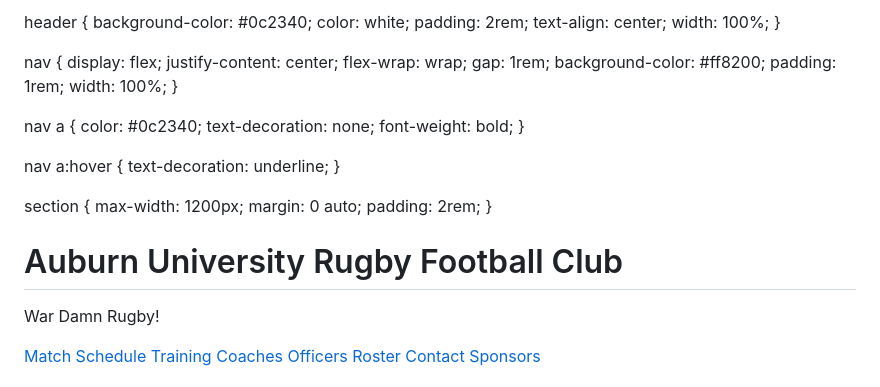
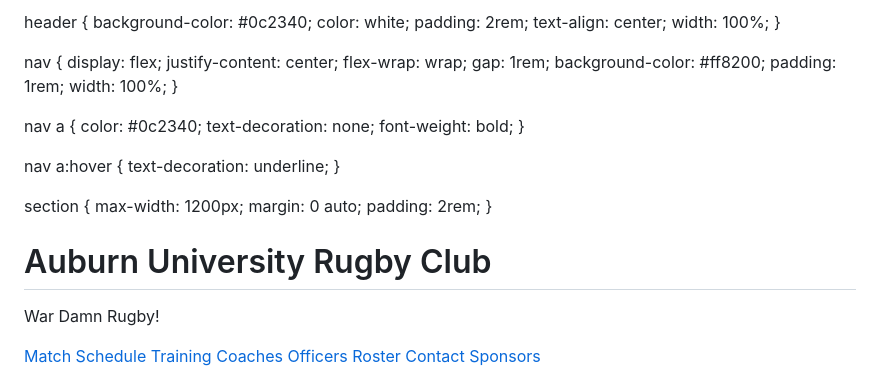
Before and after one commit to Auburn-Rugby/auburnrugby, a Markdown page: README.md, the part around the change. Drawn GitHub-style.

```diff
--- a/README.md
+++ b/README.md
@@ -3,7 +3,7 @@
 <head>
   <meta charset="UTF-8" />
   <meta name="viewport" content="width=device-width, initial-scale=1.0" />
-  <title>Auburn University Rugby Football Club</title>
+  <title>Auburn University Rugby Club</title>
   <link href="https://fonts.googleapis.com/css2?family=Roboto:wght@400;700&display=swap" rel="stylesheet">
 <style>
   body {
@@ -49,7 +49,7 @@
 </head>
 <body>
   <header>
-    <h1>Auburn University Rugby Football Club</h1>
+    <h1>Auburn University Rugby Club</h1>
     <p>War Damn Rugby!</p>
   </header>
   <nav>
```
